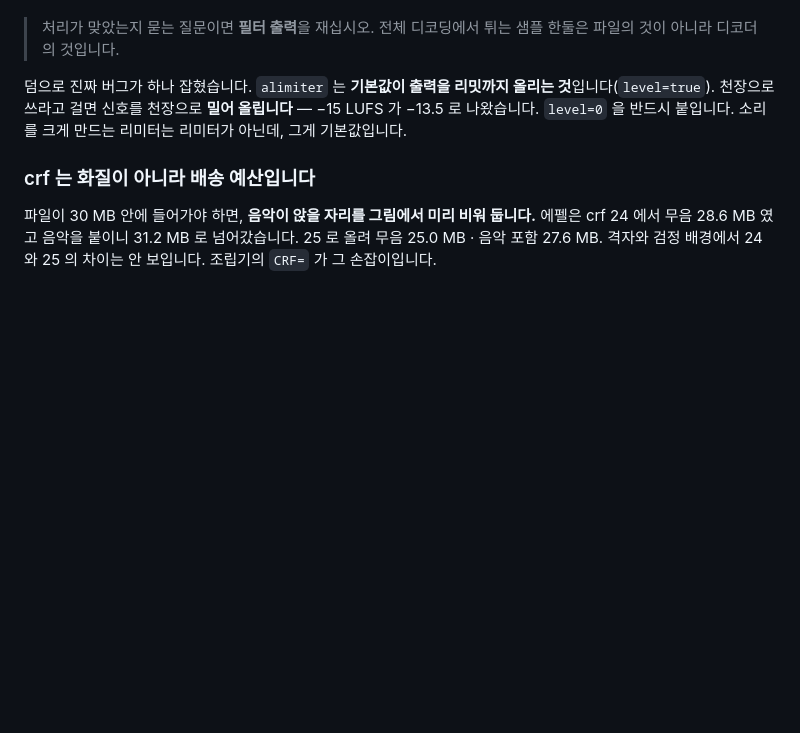
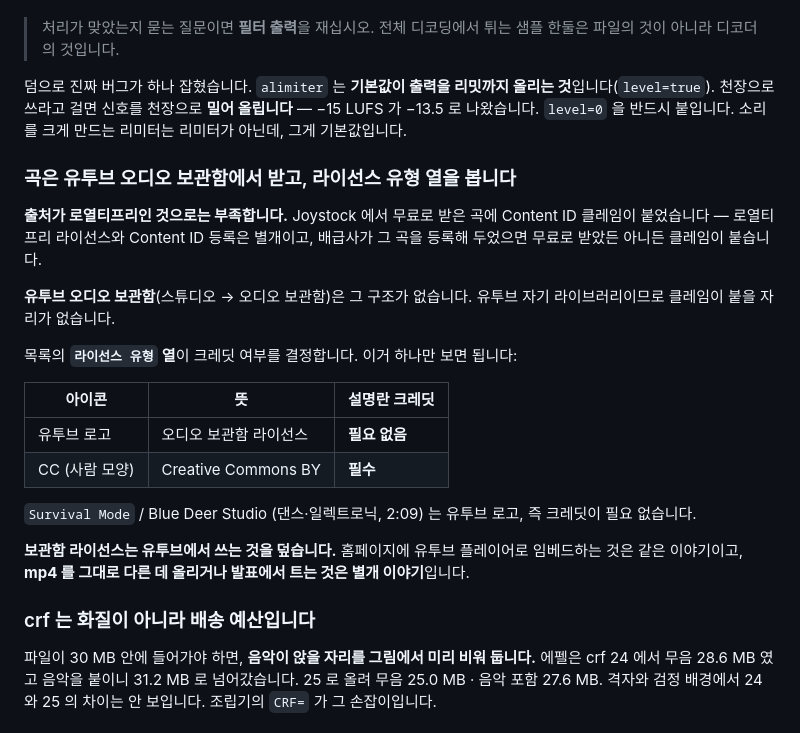
Before and after one commit to macroBIM/macroBIM, a Markdown page: plate3d/video/README.md, the part around the change. Drawn GitHub-style; blank space fills up the shorter version.

```diff
--- a/plate3d/video/README.md
+++ b/plate3d/video/README.md
@@ -371,6 +371,31 @@ LOOP_AT=105 LOOP_TO=46.5 XF=3 node tools/score.js PLATE3D_GGB.mp4 <track.mp3>
 **밀어 올립니다** — −15 LUFS 가 −13.5 로 나왔습니다. `level=0` 을 반드시
 붙입니다. 소리를 크게 만드는 리미터는 리미터가 아닌데, 그게 기본값입니다.
 
+### 곡은 유투브 오디오 보관함에서 받고, 라이선스 유형 열을 봅니다
+
+**출처가 로열티프리인 것으로는 부족합니다.** Joystock 에서 무료로 받은 곡에
+Content ID 클레임이 붙었습니다 — 로열티프리 라이선스와 Content ID 등록은
+별개이고, 배급사가 그 곡을 등록해 두었으면 무료로 받았든 아니든 클레임이
+붙습니다.
+
+**유투브 오디오 보관함**(스튜디오 → 오디오 보관함)은 그 구조가 없습니다.
+유투브 자기 라이브러리이므로 클레임이 붙을 자리가 없습니다.
+
+목록의 **`라이선스 유형` 열**이 크레딧 여부를 결정합니다. 이거 하나만 보면
+됩니다:
+
+| 아이콘 | 뜻 | 설명란 크레딧 |
+|---|---|---|
+| 유투브 로고 | 오디오 보관함 라이선스 | **필요 없음** |
+| CC (사람 모양) | Creative Commons BY | **필수** |
+
+`Survival Mode` / Blue Deer Studio (댄스·일렉트로닉, 2:09) 는 유투브 로고,
+즉 크레딧이 필요 없습니다.
+
+**보관함 라이선스는 유투브에서 쓰는 것을 덮습니다.** 홈페이지에 유투브
+플레이어로 임베드하는 것은 같은 이야기이고, **mp4 를 그대로 다른 데 올리거나
+발표에서 트는 것은 별개 이야기**입니다.
+
 ### crf 는 화질이 아니라 배송 예산입니다
 
 파일이 30 MB 안에 들어가야 하면, **음악이 앉을 자리를 그림에서 미리
```
Also changed, not shown: plate3d/video/SCRIPT_EIFFEL.md (+7 -4 lines), plate3d/video/SCRIPT_GGB.md (+3 -5 lines).
